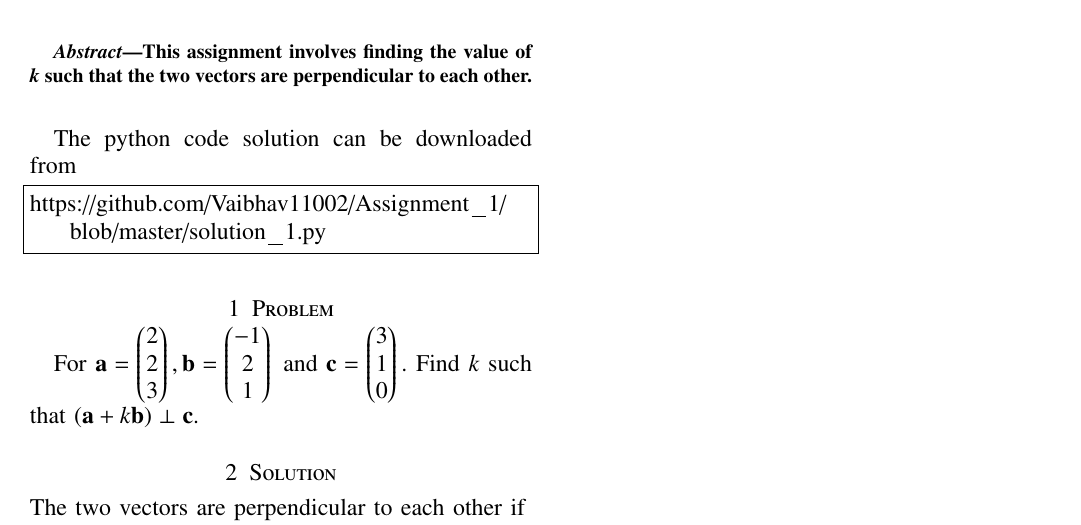
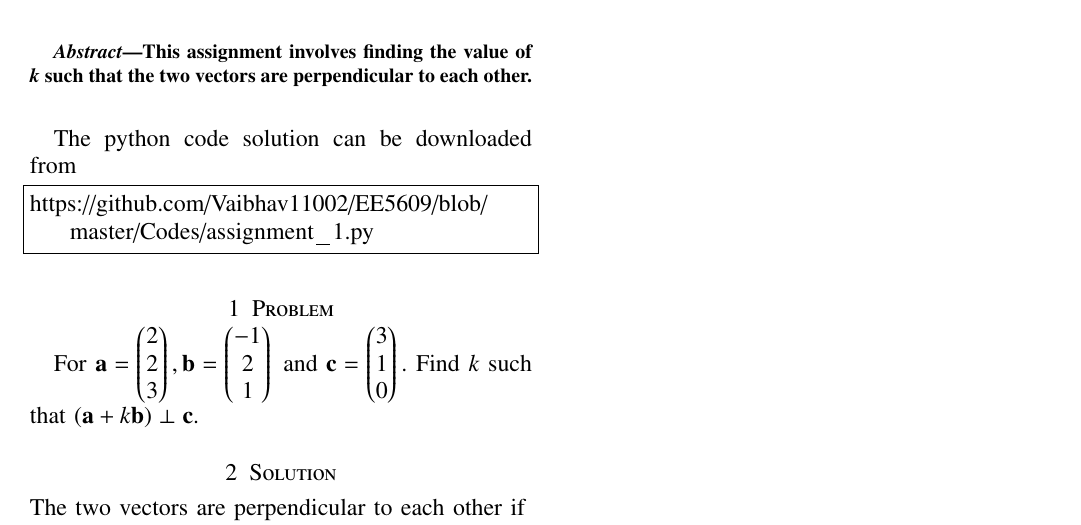
Before and after one commit to Vaibhav11002/EE5609, a LaTeX problem sheet (assignment_1.tex): part of the page, cut so that both start at the same text. Compiled offline with pdfLaTeX.

Commit message:
Update assignment_1.tex

```diff
--- a/assignment_1.tex
+++ b/assignment_1.tex
@@ -244,7 +244,7 @@ This assignment involves finding the value of \emph{k} such that the two vectors
 The python code solution can be downloaded from
 %
 \begin{lstlisting}
-https://github.com/Vaibhav11002/Assignment_1/blob/master/solution_1.py
+https://github.com/Vaibhav11002/EE5609/blob/master/Codes/assignment_1.py
 \end{lstlisting}
 
 
```
